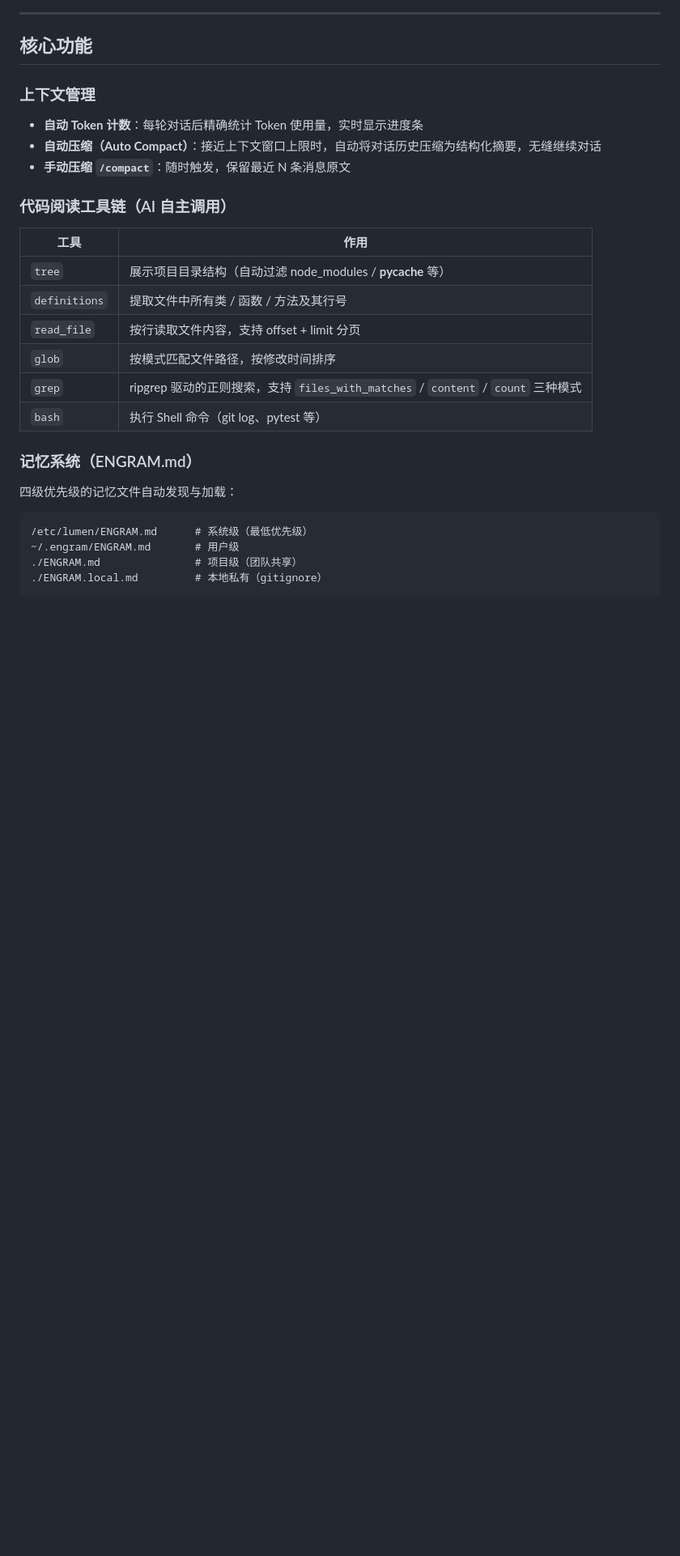
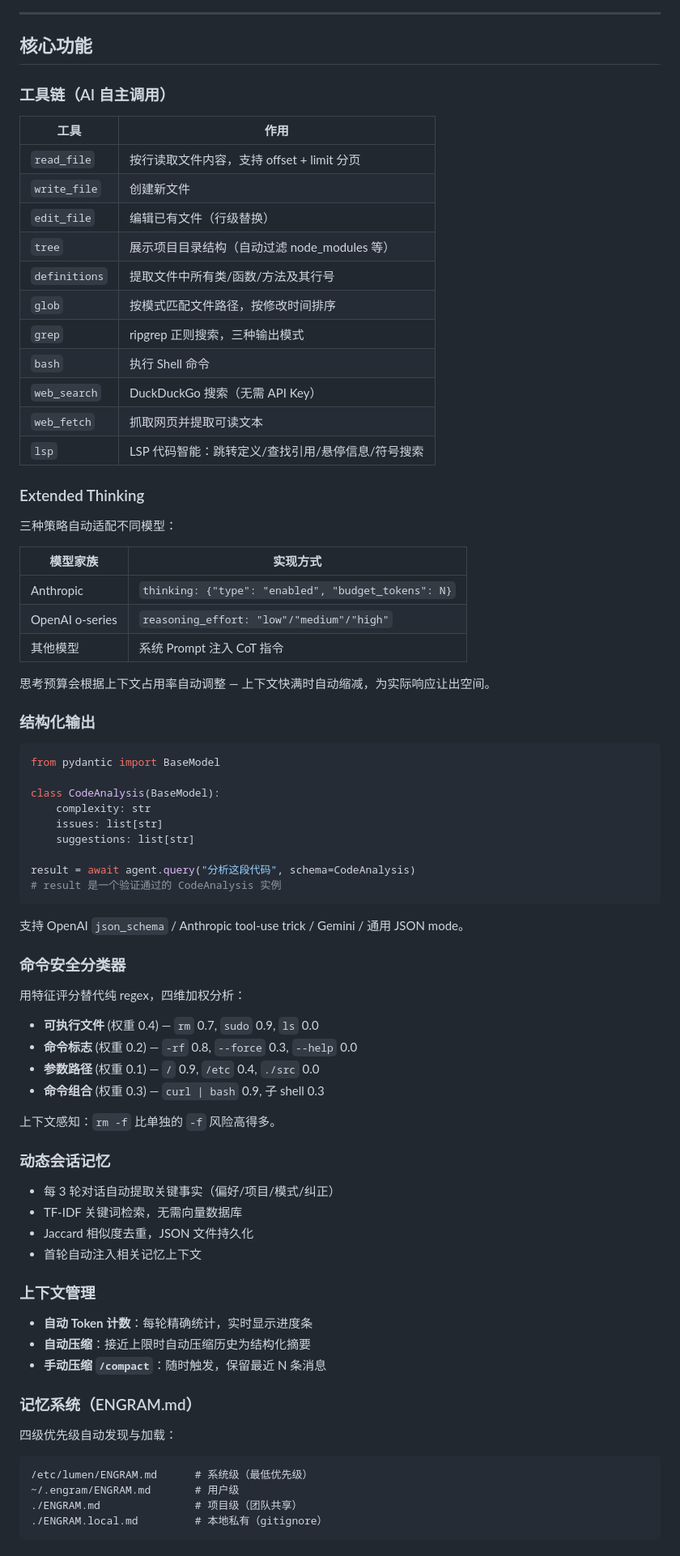
Before and after one commit to boots-coder/lumen, a Markdown page: README.md, the part around one of its changes. Shown at 81% size. Drawn GitHub-style; blank space fills up the shorter version.

Commit message:
docs: update README for v0.4.0 — add new features, tools, and SDK examples

````diff
--- a/README.md
+++ b/README.md
@@ -138,24 +111,78 @@ AI 能够精准定位项目核心模块，说明每个模块的职责和位置
 
 ## 核心功能
 
-### 上下文管理
-- **自动 Token 计数**：每轮对话后精确统计 Token 使用量，实时显示进度条
-- **自动压缩（Auto Compact）**：接近上下文窗口上限时，自动将对话历史压缩为结构化摘要，无缝继续对话
-- **手动压缩 `/compact`**：随时触发，保留最近 N 条消息原文
-
-### 代码阅读工具链（AI 自主调用）
+### 工具链（AI 自主调用）
 
 | 工具 | 作用 |
 |------|------|
-| `tree` | 展示项目目录结构（自动过滤 node_modules / __pycache__ 等） |
-| `definitions` | 提取文件中所有类 / 函数 / 方法及其行号 |
 | `read_file` | 按行读取文件内容，支持 offset + limit 分页 |
+| `write_file` | 创建新文件 |
+| `edit_file` | 编辑已有文件（行级替换） |
+| `tree` | 展示项目目录结构（自动过滤 node_modules 等） |
+| `definitions` | 提取文件中所有类/函数/方法及其行号 |
 | `glob` | 按模式匹配文件路径，按修改时间排序 |
-| `grep` | ripgrep 驱动的正则搜索，支持 `files_with_matches` / `content` / `count` 三种模式 |
-| `bash` | 执行 Shell 命令（git log、pytest 等） |
+| `grep` | ripgrep 正则搜索，三种输出模式 |
+| `bash` | 执行 Shell 命令 |
+| `web_search` | DuckDuckGo 搜索（无需 API Key） |
+| `web_fetch` | 抓取网页并提取可读文本 |
+| `lsp` | LSP 代码智能：跳转定义/查找引用/悬停信息/符号搜索 |
+
+### Extended Thinking
+
+三种策略自动适配不同模型：
+
+| 模型家族 | 实现方式 |
+|---------|---------|
+| Anthropic | `thinking: {"type": "enabled", "budget_tokens": N}` |
+| OpenAI o-series | `reasoning_effort: "low"/"medium"/"high"` |
+| 其他模型 | 系统 Prompt 注入 CoT 指令 |
+
+思考预算会根据上下文占用率自动调整 — 上下文快满时自动缩减，为实际响应让出空间。
+
+### 结构化输出
+
+```python
+from pydantic import BaseModel
+
+class CodeAnalysis(BaseModel):
+    complexity: str
+    issues: list[str]
+    suggestions: list[str]
+
+result = await agent.query("分析这段代码", schema=CodeAnalysis)
+# result 是一个验证通过的 CodeAnalysis 实例
+```
+
+支持 OpenAI `json_schema` / Anthropic tool-use trick / Gemini / 通用 JSON mode。
+
+### 命令安全分类器
+
+用特征评分替代纯 regex，四维加权分析：
+
+- **可执行文件** (权重 0.4) — `rm` 0.7, `sudo` 0.9, `ls` 0.0
+- **命令标志** (权重 0.2) — `-rf` 0.8, `--force` 0.3, `--help` 0.0
+- **参数路径** (权重 0.1) — `/` 0.9, `/etc` 0.4, `./src` 0.0
+- **命令组合** (权重 0.3) — `curl | bash` 0.9, 子 shell 0.3
+
+上下文感知：`rm -f` 比单独的 `-f` 风险高得多。
+
+### 动态会话记忆
+
+- 每 3 轮对话自动提取关键事实（偏好/项目/模式/纠正）
+- TF-IDF 关键词检索，无需向量数据库
+- Jaccard 相似度去重，JSON 文件持久化
+- 首轮自动注入相关记忆上下文
+
+### 上下文管理
+
+- **自动 Token 计数**：每轮精确统计，实时显示进度条
+- **自动压缩**：接近上限时自动压缩历史为结构化摘要
+- **手动压缩 `/compact`**：随时触发，保留最近 N 条消息
 
 ### 记忆系统（ENGRAM.md）
-四级优先级的记忆文件自动发现与加载：
+
+四级优先级自动发现与加载：
+
 ```
 /etc/lumen/ENGRAM.md      # 系统级（最低优先级）
 ~/.engram/ENGRAM.md       # 用户级
````
Also changed, not shown: other parts of README.md (+158 -135 lines).
